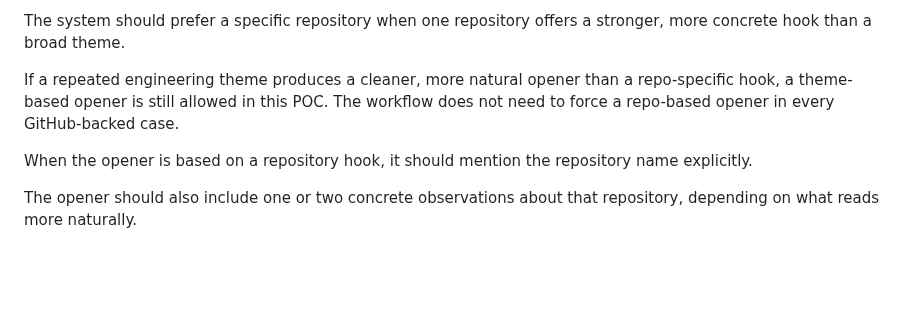
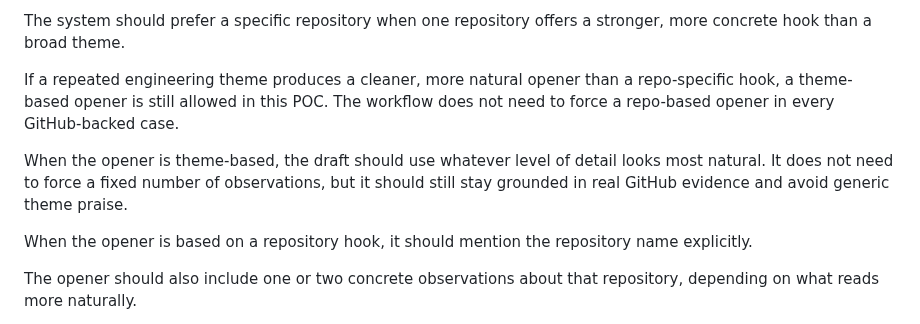
Before and after one commit to sontiachyut/job-hunt-copilot-v4, a Markdown page: docs/github-personalized-outreach-poc-spec.md, the part around the change. GitHub-like rendering; blank space fills up the shorter version.

Commit message:
Let theme-based openers optimize for naturalness

```diff
--- a/docs/github-personalized-outreach-poc-spec.md
+++ b/docs/github-personalized-outreach-poc-spec.md
@@ -240,6 +240,11 @@ The system should prefer a specific repository when one repository offers a stro
 If a repeated engineering theme produces a cleaner, more natural opener than a
 repo-specific hook, a theme-based opener is still allowed in this POC. The
 workflow does not need to force a repo-based opener in every GitHub-backed case.
+
+When the opener is theme-based, the draft should use whatever level of detail
+looks most natural. It does not need to force a fixed number of observations,
+but it should still stay grounded in real GitHub evidence and avoid generic
+theme praise.
 
 When the opener is based on a repository hook, it should mention the repository
 name explicitly.
```
